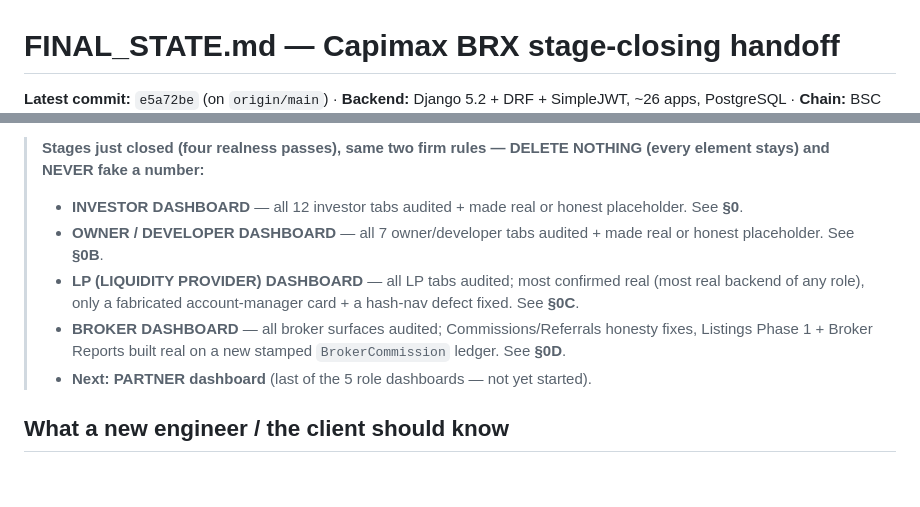
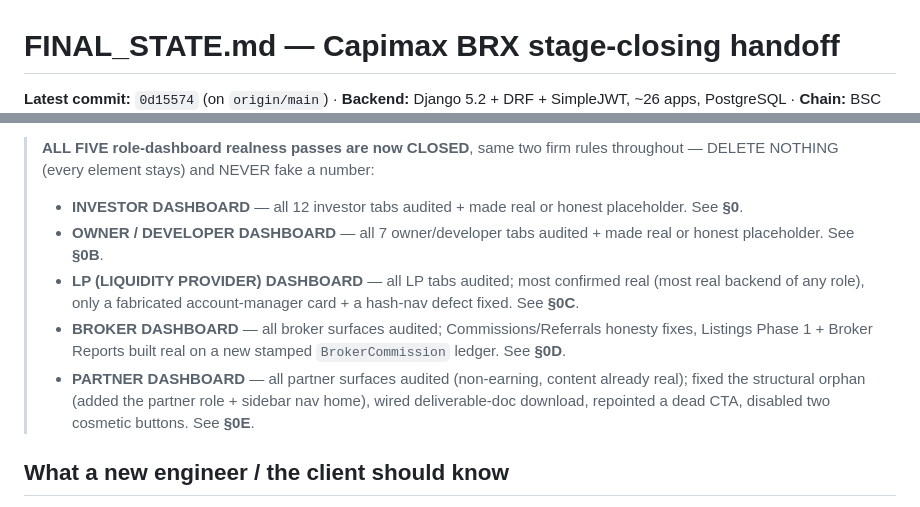
Before and after one commit to Daamah-Digital-Solutions/capimax-brx, a Markdown page: FINAL_STATE.md, 2 parts joined by grey strips. GitHub-like rendering; blank space fills up the shorter version.

```diff
--- a/FINAL_STATE.md
+++ b/FINAL_STATE.md
@@ -1,4 +1,4 @@
 # FINAL_STATE.md — Capimax BRX stage-closing handoff
 
-**Latest commit:** `e5a72be` (on `origin/main`) · **Backend:** Django 5.2 + DRF + SimpleJWT, ~26 apps,
+**Latest commit:** `0d15574` (on `origin/main`) · **Backend:** Django 5.2 + DRF + SimpleJWT, ~26 apps,
 PostgreSQL · **Chain:** BSC Testnet (chain 97), web3.py, custodial Fernet-encrypted wallets ·
@@ -6,8 +6,8 @@ PostgreSQL · **Chain:** BSC Testnet (chain 97), web3.py, custodial Fernet-encry
 **Authoritative record:** `DECISIONS.md` — this file is an organized index over it, not a
 replacement; when in doubt, DECISIONS.md wins.
 
-> **Stages just closed (four realness passes), same two firm rules — DELETE NOTHING (every element stays)
-> and NEVER fake a number:**
+> **ALL FIVE role-dashboard realness passes are now CLOSED**, same two firm rules throughout — DELETE
+> NOTHING (every element stays) and NEVER fake a number:
 > - **INVESTOR DASHBOARD** — all 12 investor tabs audited + made real or honest placeholder. See **§0**.
 > - **OWNER / DEVELOPER DASHBOARD** — all 7 owner/developer tabs audited + made real or honest placeholder.
 >   See **§0B**.
@@ -15,7 +15,9 @@ replacement; when in doubt, DECISIONS.md wins.
 >   any role), only a fabricated account-manager card + a hash-nav defect fixed. See **§0C**.
 > - **BROKER DASHBOARD** — all broker surfaces audited; Commissions/Referrals honesty fixes, Listings
 >   Phase 1 + Broker Reports built real on a new stamped `BrokerCommission` ledger. See **§0D**.
-> - **Next: PARTNER dashboard** (last of the 5 role dashboards — not yet started).
+> - **PARTNER DASHBOARD** — all partner surfaces audited (non-earning, content already real); fixed the
+>   structural orphan (added the partner role + sidebar nav home), wired deliverable-doc download, repointed
+>   a dead CTA, disabled two cosmetic buttons. See **§0E**.
 
 ## What a new engineer / the client should know
 
```
Also changed, not shown: other parts of FINAL_STATE.md (+50 -1 lines).
